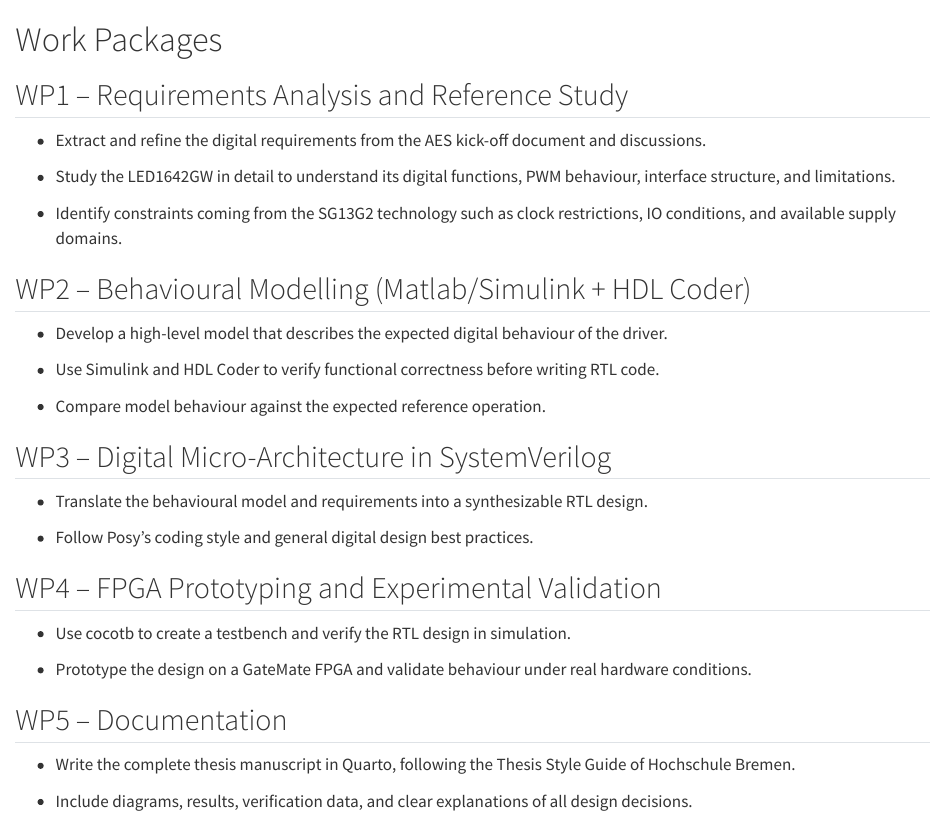
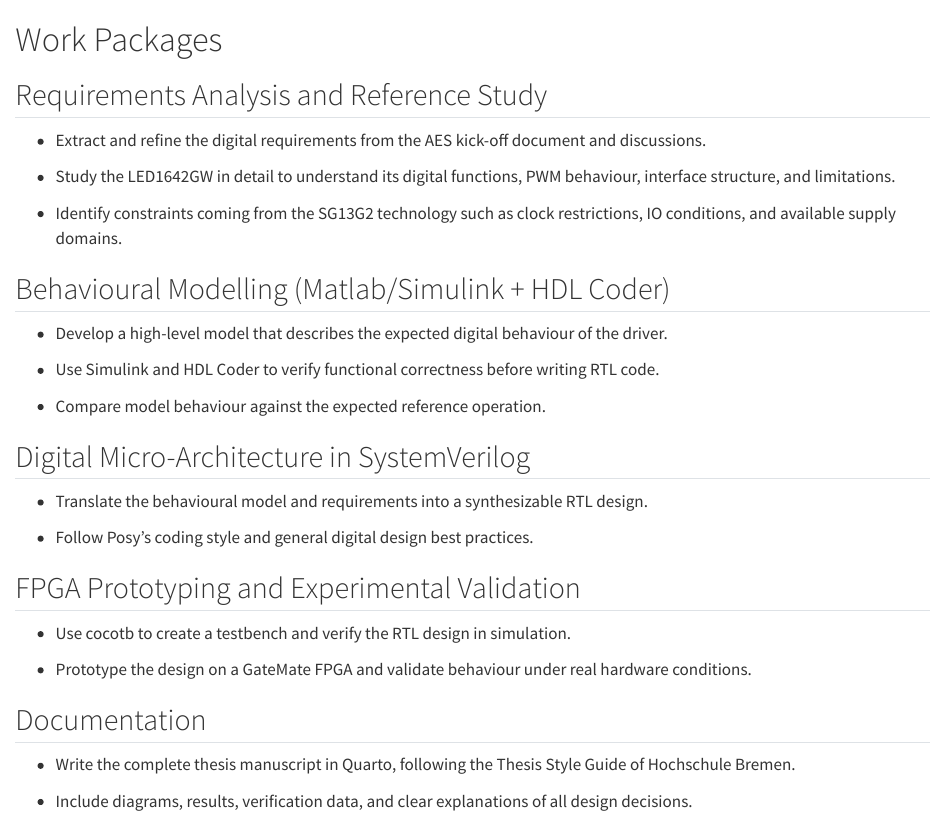
Before and after one commit to snehashree499/thesis_sneha, a Quarto document (Documentation/content/_sec_wp.qmd): the page in a window 1100 px wide, from its top. Rendered offline with R 4.5, knitr and Pandoc in place of Quarto, with nearby package versions.

Commit message:
Review of expose

```diff
--- a/Documentation/_quarto.yml
+++ b/Documentation/_quarto.yml
@@ -4,48 +4,36 @@ project:
 manuscript:
   article: index.qmd
 
+execute:
+  freeze: auto
+
 format:
   html:
     theme: flatly
     fontsize: 1.2em
     linestretch: 1.7
-    # mainfont: Helvetica Neue, Helvetica, Arial, sans
-    # monofont: Cascadia Mono, Menlo, Consolas, Courier New, Courier
-    # backgroundcolor: "white"
-    # fontcolor: "black"
-    highlight-style: github
 
   pdf:
-    documentclass: scrartcl
-    # classoption: [twoside]
-    keep-tex: true
+    documentclass: scrreprt # scrartcl
+    # lof: true
+    # lot: true
+    toc: true
+
+    # keep-tex: true
+    pdf-engine: xelatex
 
     papersize: a4
-
-    # geometry:
-      # - inner=3cm
-      # - outer=4cm
-      # - top=2.5cm
-      # - bottom=2.5cm
-      # - left=3cm
-      # - right=1.5cm
-      # - headsep=22pt
-      # - headheight=11pt
-      # - footskip=33pt
-      # - ignorehead
-      # - ignorefoot
-      # - heightrounded
+    geometry:
+      - top=30mm
+      - left=20mm
+      - heightrounded
 
     hyperrefoptions:
       - linktoc=all
     colorlinks: true
     linkcolor: "blue"
 
+    biblio-style: ieee
+
+    mainfont: "Calibri"
     fontsize: 11pt
-    pdfengine: xelatex
-
-    # Fonts
-    # mainfont: "Latin Modern Roman"
-    # sansfont: "Arial"
-    # monofont: "Courier New"
-    # mathfont: "TeX Gyre Termes Math"
--- a/Documentation/content/_sec_wp.qmd
+++ b/Documentation/content/_sec_wp.qmd
@@ -1,6 +1,6 @@
 # Work Packages
 
-## WP1 – Requirements Analysis and Reference Study
+## Requirements Analysis and Reference Study
 
 - Extract and refine the digital requirements from the AES kick-off document and discussions.
 
@@ -8,7 +8,7 @@
 
 - Identify constraints coming from the SG13G2 technology such as clock restrictions, IO conditions, and available supply domains.
 
-## WP2 – Behavioural Modelling (Matlab/Simulink + HDL Coder)
+## Behavioural Modelling (Matlab/Simulink + HDL Coder)
 
 - Develop a high-level model that describes the expected digital behaviour of the driver.
 
@@ -16,19 +16,19 @@
 
 - Compare model behaviour against the expected reference operation.
 
-## WP3 – Digital Micro-Architecture in SystemVerilog
+## Digital Micro-Architecture in SystemVerilog
 
 - Translate the behavioural model and requirements into a synthesizable RTL design.
 
 - Follow Posy’s coding style and general digital design best practices.
 
-## WP4 – FPGA Prototyping and Experimental Validation
+## FPGA Prototyping and Experimental Validation
 
 - Use cocotb to create a testbench and verify the RTL design in simulation.
 
 - Prototype the design on a GateMate FPGA and validate behaviour under real hardware conditions.
 
-## WP5 – Documentation
+## Documentation
 
 - Write the complete thesis manuscript in Quarto, following the Thesis Style Guide of Hochschule Bremen.
 
```
Also changed, not shown: Documentation/index.qmd (+2 -2 lines), 1 other file.
